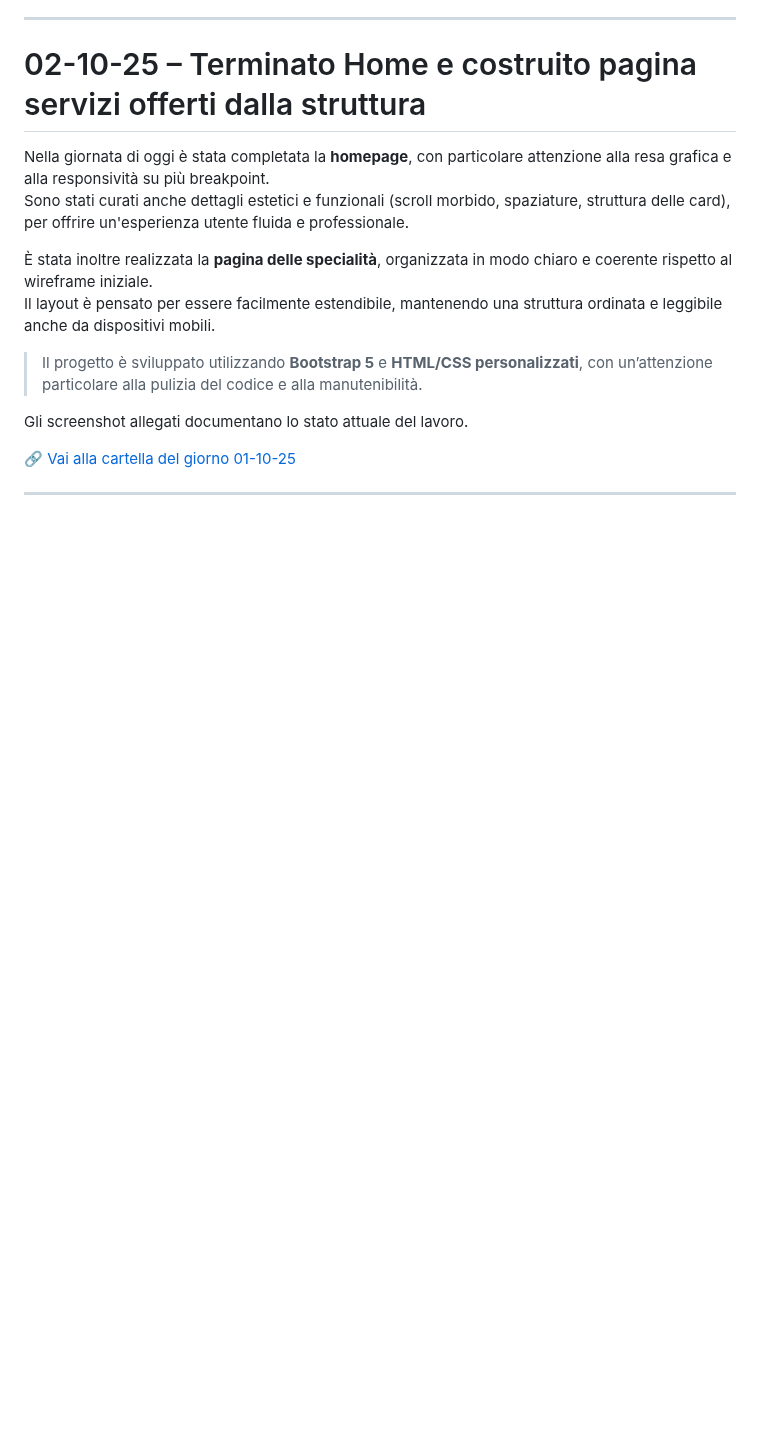
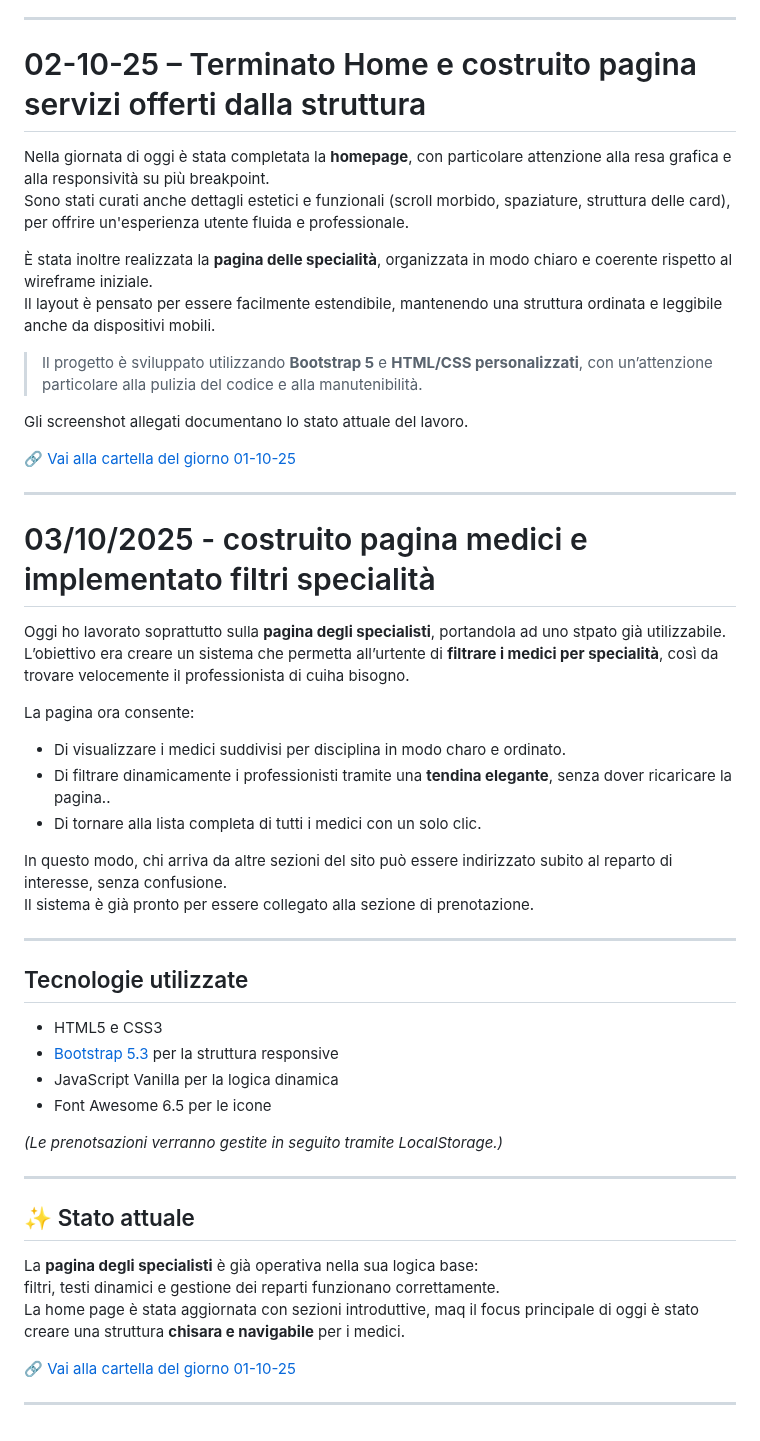
Before and after one commit to simonesugliano/progetto-clinica-privata, a Markdown page: README.md, the part around the change. Drawn GitHub-style; blank space fills up the shorter version.

```diff
--- a/README.md
+++ b/README.md
@@ -66,3 +66,41 @@ Gli screenshot allegati documentano lo stato attuale del lavoro.
 🔗 [Vai alla cartella del giorno 01-10-25](./02-10/)
 
 ---
+
+
+# 03/10/2025 - costruito pagina medici e implementato filtri specialità
+
+Oggi ho lavorato soprattutto sulla **pagina degli specialisti**, portandola ad uno stpato già utilizzabile.
+L’obiettivo era creare un sistema che permetta all’urtente di **filtrare i medici per specialità**, così da trovare velocemente il professionista di cuiha bisogno.
+
+La pagina ora consente:
+- Di visualizzare i medici suddivisi per disciplina in modo charo e ordinato.
+- Di filtrare dinamicamente i professionisti tramite una **tendina elegante**, senza dover ricaricare la pagina..
+- Di tornare alla lista completa di tutti i medici con un solo clic.
+
+In questo modo, chi arriva da altre sezioni del sito può essere indirizzato subito al reparto di interesse, senza confusione.
+Il sistema è già pronto per essere collegato alla sezione di prenotazione.
+
+---
+
+## Tecnologie utilizzate
+
+- HTML5 e CSS3
+- [Bootstrap 5.3](https://getbootstrap.com/) per la struttura responsive
+- JavaScript Vanilla per la logica dinamica
+- Font Awesome 6.5 per le icone
+
+*(Le prenotsazioni verranno gestite in seguito tramite LocalStorage.)*
+
+---
+
+
+## ✨ Stato attuale
+
+La **pagina degli specialisti** è già operativa nella sua logica base:
+filtri, testi dinamici e gestione dei reparti funzionano correttamente.
+La home page è stata aggiornata con sezioni introduttive, maq il focus principale di oggi è stato creare una struttura **chisara e navigabile** per i medici.
+
+🔗 [Vai alla cartella del giorno 01-10-25](./03-10-25/)
+
+---
```
